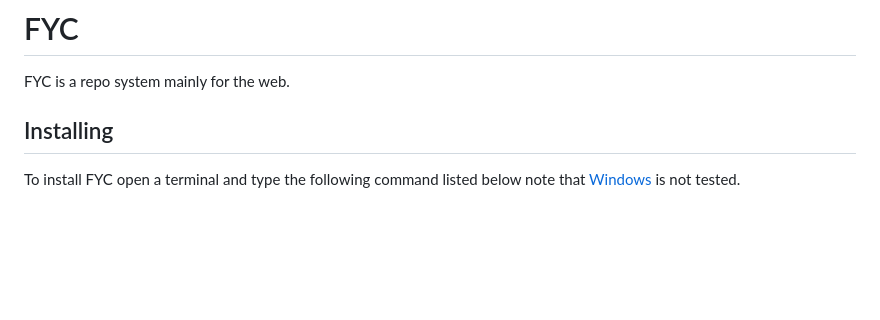
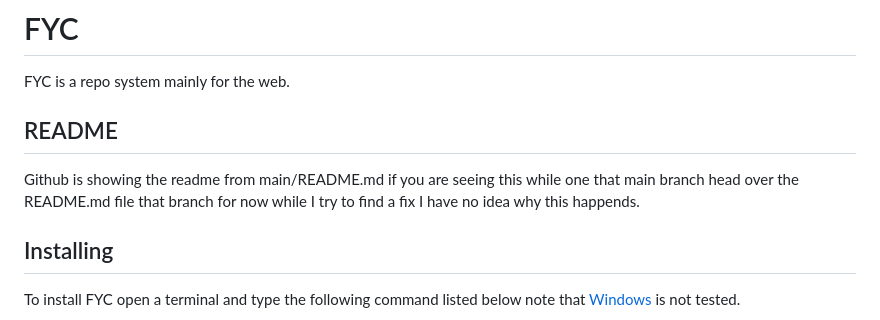
Before and after one commit to HttpAnimation/FYC-Rewrite-V2, a Markdown page: README.md, the part around the change. Rendered like a GitHub page; blank space fills up the shorter version.

Commit message:
add message that the readme is showing up or every branch

````diff
--- a/README.md
+++ b/README.md
@@ -1,5 +1,9 @@
 # FYC
 FYC is a repo system mainly for the web.
+
+## README
+Github is showing the readme from main/README.md if you are seeing this while one that main branch head over the README.md file that branch for now while I try to find a fix I have no idea why this happends.
+
 ## Installing
 To install FYC open a terminal and type the following command listed below note that [Windows](https://www.microsoft.com/en-us/windows?r=1) is not tested.
 ```bash
````
